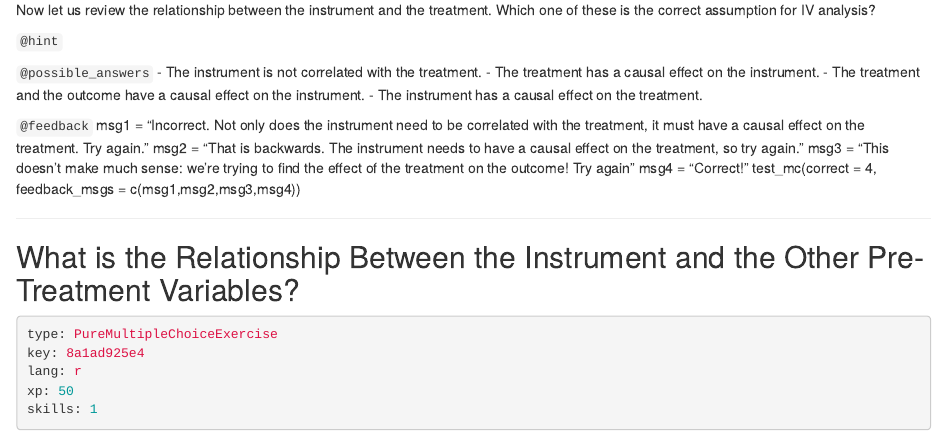
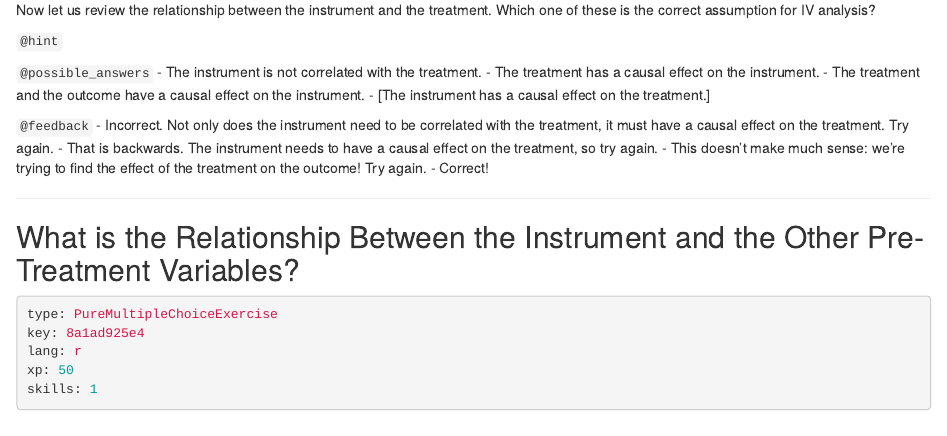
Before and after one commit to ModUDuke/courses-causal-inference-with-r-iv-and-rdd, an R Markdown document (chapter1.Rmd): the page in a window 1100 px wide, from 1410 px down. Rendered offline with R 4.5, knitr and Pandoc, with nearby package versions.

Commit message:
updated syntax to new format

```diff
--- a/chapter1.Rmd
+++ b/chapter1.Rmd
@@ -93,14 +93,13 @@ Now let us review the relationship between the instrument and the treatment.  Wh
 - The instrument is not correlated with the treatment.
 - The treatment has a causal effect on the instrument.
 - The treatment and the outcome have a causal effect on the instrument.
-- The instrument has a causal effect on the treatment.
+- [The instrument has a causal effect on the treatment.]
 
 `@feedback`
-msg1 = "Incorrect. Not only does the instrument need to be correlated with the treatment, it must have a causal effect on the treatment. Try again."
-msg2 = "That is backwards. The instrument needs to have a causal effect on the treatment, so try again."
-msg3 = "This doesn't make much sense: we're trying to find the effect of the treatment on the outcome! Try again"
-msg4 = "Correct!"
-test_mc(correct = 4, feedback_msgs = c(msg1,msg2,msg3,msg4))
+- Incorrect. Not only does the instrument need to be correlated with the treatment, it must have a causal effect on the treatment. Try again.
+- That is backwards. The instrument needs to have a causal effect on the treatment, so try again.
+- This doesn't make much sense: we're trying to find the effect of the treatment on the outcome! Try again.
+- Correct!
 
 ---
 
```
